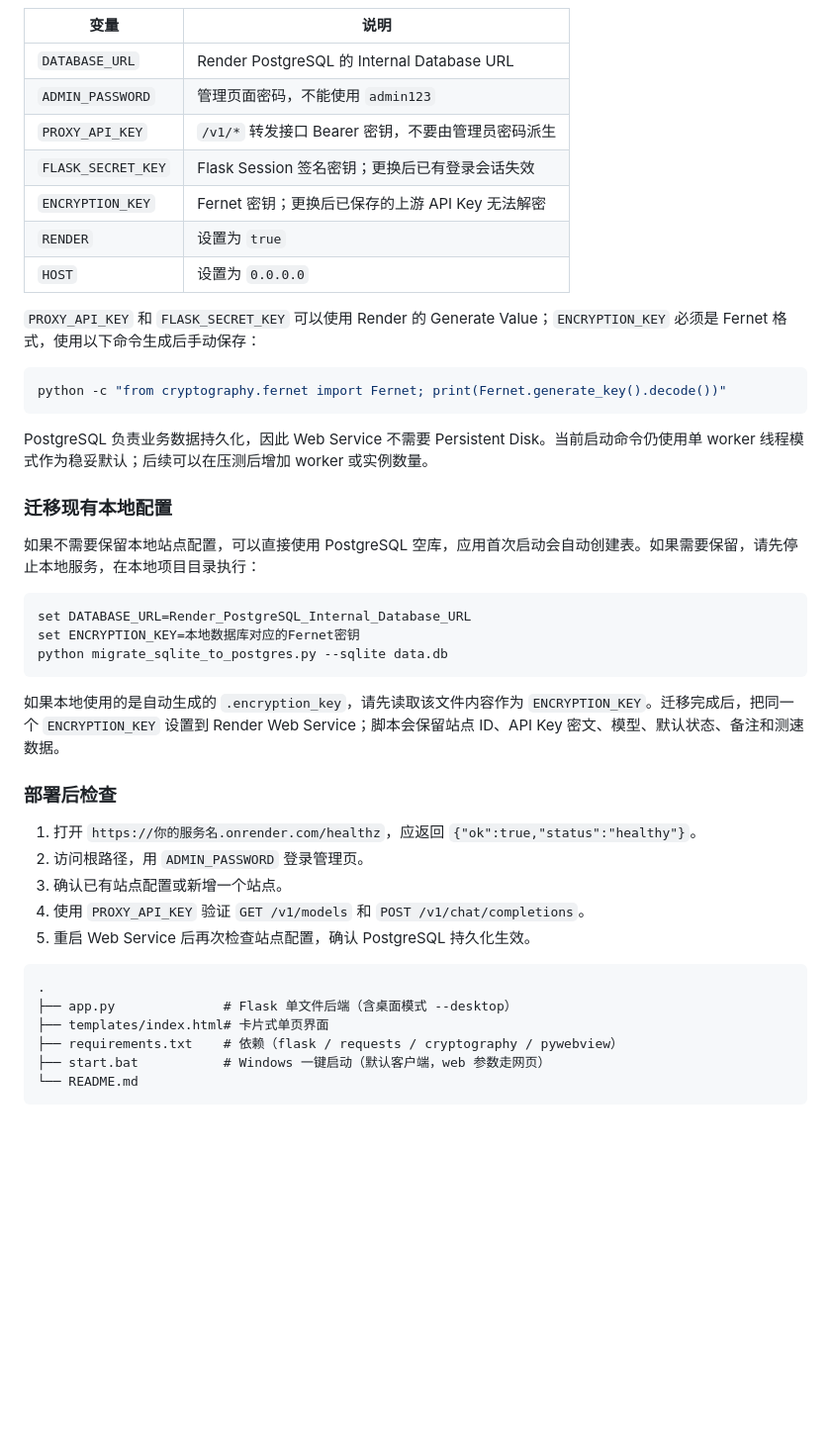
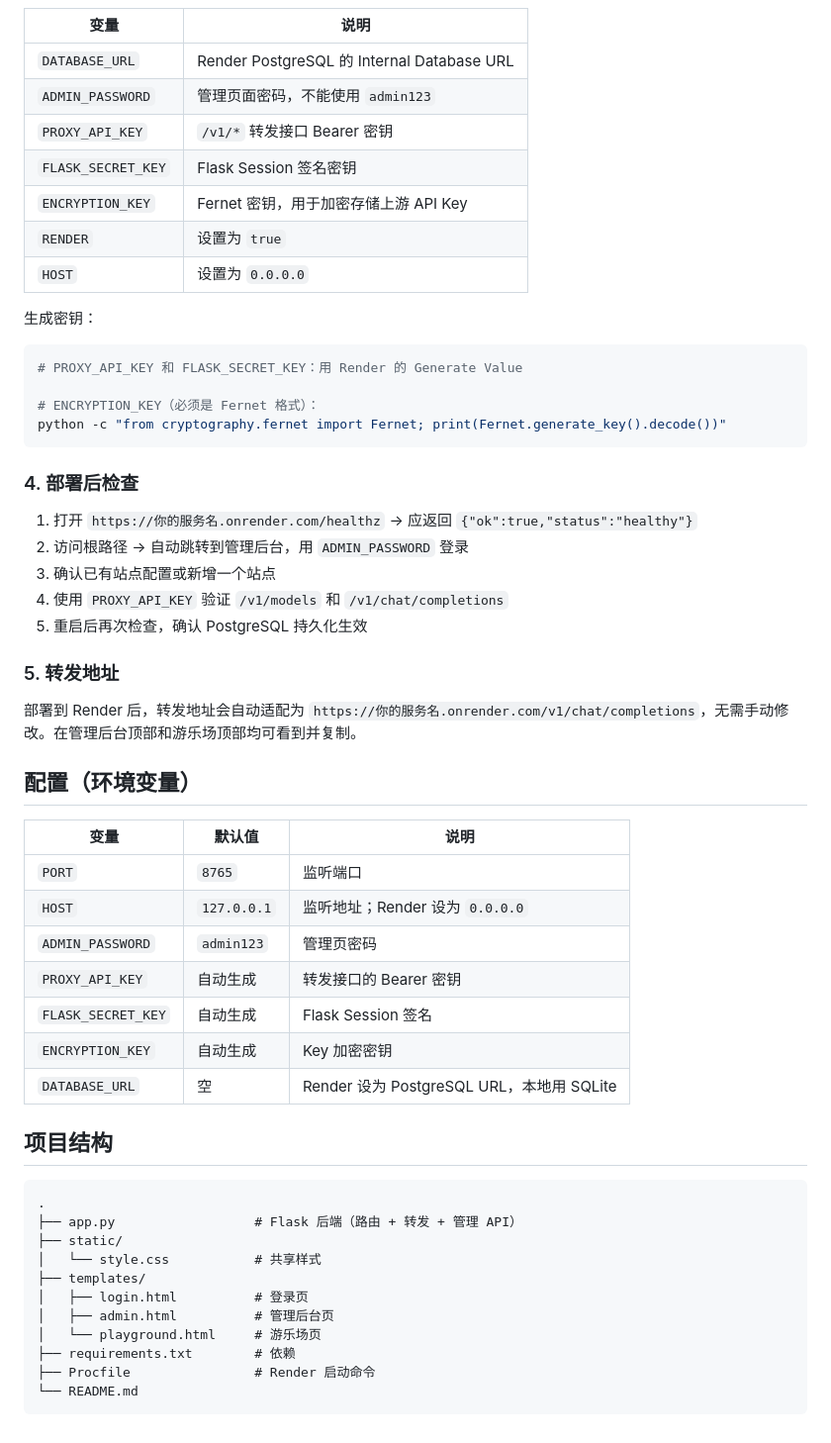
Before and after one commit to listnm/AI_CHAT, a Markdown page: README.md, the part around one of its changes. Shown at 99% size. Rendered like a GitHub page; blank space fills up the shorter version.

````diff
--- a/README.md
+++ b/README.md
@@ -169,45 +100,57 @@ DATABASE_URL=postgresql://...
 |------|------|
 | `DATABASE_URL` | Render PostgreSQL 的 Internal Database URL |
 | `ADMIN_PASSWORD` | 管理页面密码，不能使用 `admin123` |
-| `PROXY_API_KEY` | `/v1/*` 转发接口 Bearer 密钥，不要由管理员密码派生 |
-| `FLASK_SECRET_KEY` | Flask Session 签名密钥；更换后已有登录会话失效 |
-| `ENCRYPTION_KEY` | Fernet 密钥；更换后已保存的上游 API Key 无法解密 |
+| `PROXY_API_KEY` | `/v1/*` 转发接口 Bearer 密钥 |
+| `FLASK_SECRET_KEY` | Flask Session 签名密钥 |
+| `ENCRYPTION_KEY` | Fernet 密钥，用于加密存储上游 API Key |
 | `RENDER` | 设置为 `true` |
 | `HOST` | 设置为 `0.0.0.0` |
 
-`PROXY_API_KEY` 和 `FLASK_SECRET_KEY` 可以使用 Render 的 Generate Value；`ENCRYPTION_KEY` 必须是 Fernet 格式，使用以下命令生成后手动保存：
+生成密钥：
 
 ```bash
+# PROXY_API_KEY 和 FLASK_SECRET_KEY：用 Render 的 Generate Value
+
+# ENCRYPTION_KEY（必须是 Fernet 格式）：
 python -c "from cryptography.fernet import Fernet; print(Fernet.generate_key().decode())"
 ```
 
-PostgreSQL 负责业务数据持久化，因此 Web Service 不需要 Persistent Disk。当前启动命令仍使用单 worker 线程模式作为稳妥默认；后续可以在压测后增加 worker 或实例数量。
+### 4. 部署后检查
 
-### 迁移现有本地配置
+1. 打开 `https://你的服务名.onrender.com/healthz` → 应返回 `{"ok":true,"status":"healthy"}`
+2. 访问根路径 → 自动跳转到管理后台，用 `ADMIN_PASSWORD` 登录
+3. 确认已有站点配置或新增一个站点
+4. 使用 `PROXY_API_KEY` 验证 `/v1/models` 和 `/v1/chat/completions`
+5. 重启后再次检查，确认 PostgreSQL 持久化生效
 
-如果不需要保留本地站点配置，可以直接使用 PostgreSQL 空库，应用首次启动会自动创建表。如果需要保留，请先停止本地服务，在本地项目目录执行：
+### 5. 转发地址
 
-```bat
-set DATABASE_URL=Render_PostgreSQL_Internal_Database_URL
-set ENCRYPTION_KEY=本地数据库对应的Fernet密钥
-python migrate_sqlite_to_postgres.py --sqlite data.db
-```
+部署到 Render 后，转发地址会自动适配为 `https://你的服务名.onrender.com/v1/chat/completions`，无需手动修改。在管理后台顶部和游乐场顶部均可看到并复制。
 
-如果本地使用的是自动生成的 `.encryption_key`，请先读取该文件内容作为 `ENCRYPTION_KEY`。迁移完成后，把同一个 `ENCRYPTION_KEY` 设置到 Render Web Service；脚本会保留站点 ID、API Key 密文、模型、默认状态、备注和测速数据。
+## 配置（环境变量）
 
-### 部署后检查
+| 变量 | 默认值 | 说明 |
+|------|--------|------|
+| `PORT` | `8765` | 监听端口 |
+| `HOST` | `127.0.0.1` | 监听地址；Render 设为 `0.0.0.0` |
+| `ADMIN_PASSWORD` | `admin123` | 管理页密码 |
+| `PROXY_API_KEY` | 自动生成 | 转发接口的 Bearer 密钥 |
+| `FLASK_SECRET_KEY` | 自动生成 | Flask Session 签名 |
+| `ENCRYPTION_KEY` | 自动生成 | Key 加密密钥 |
+| `DATABASE_URL` | 空 | Render 设为 PostgreSQL URL，本地用 SQLite |
 
-1. 打开 `https://你的服务名.onrender.com/healthz`，应返回 `{"ok":true,"status":"healthy"}`。
-2. 访问根路径，用 `ADMIN_PASSWORD` 登录管理页。
-3. 确认已有站点配置或新增一个站点。
-4. 使用 `PROXY_API_KEY` 验证 `GET /v1/models` 和 `POST /v1/chat/completions`。
-5. 重启 Web Service 后再次检查站点配置，确认 PostgreSQL 持久化生效。
+## 项目结构
 
 ```
 .
-├── app.py              # Flask 单文件后端（含桌面模式 --desktop）
-├── templates/index.html# 卡片式单页界面
-├── requirements.txt    # 依赖（flask / requests / cryptography / pywebview）
-├── start.bat           # Windows 一键启动（默认客户端，web 参数走网页）
+├── app.py                  # Flask 后端（路由 + 转发 + 管理 API）
+├── static/
+│   └── style.css           # 共享样式
+├── templates/
+│   ├── login.html          # 登录页
+│   ├── admin.html          # 管理后台页
+│   └── playground.html     # 游乐场页
+├── requirements.txt        # 依赖
+├── Procfile                # Render 启动命令
 └── README.md
 ```
````
Also changed, not shown: other parts of README.md (+46 -115 lines).
